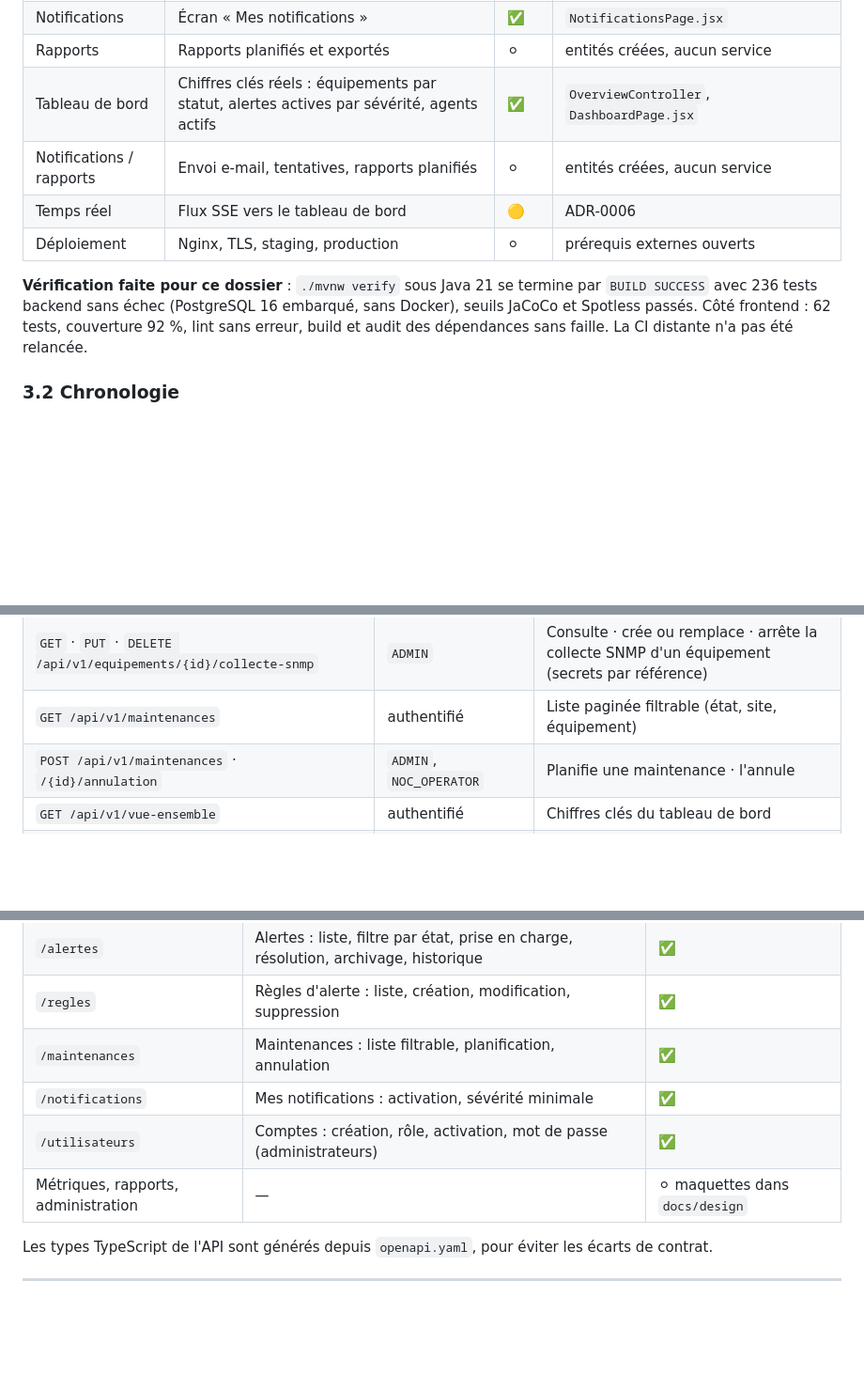
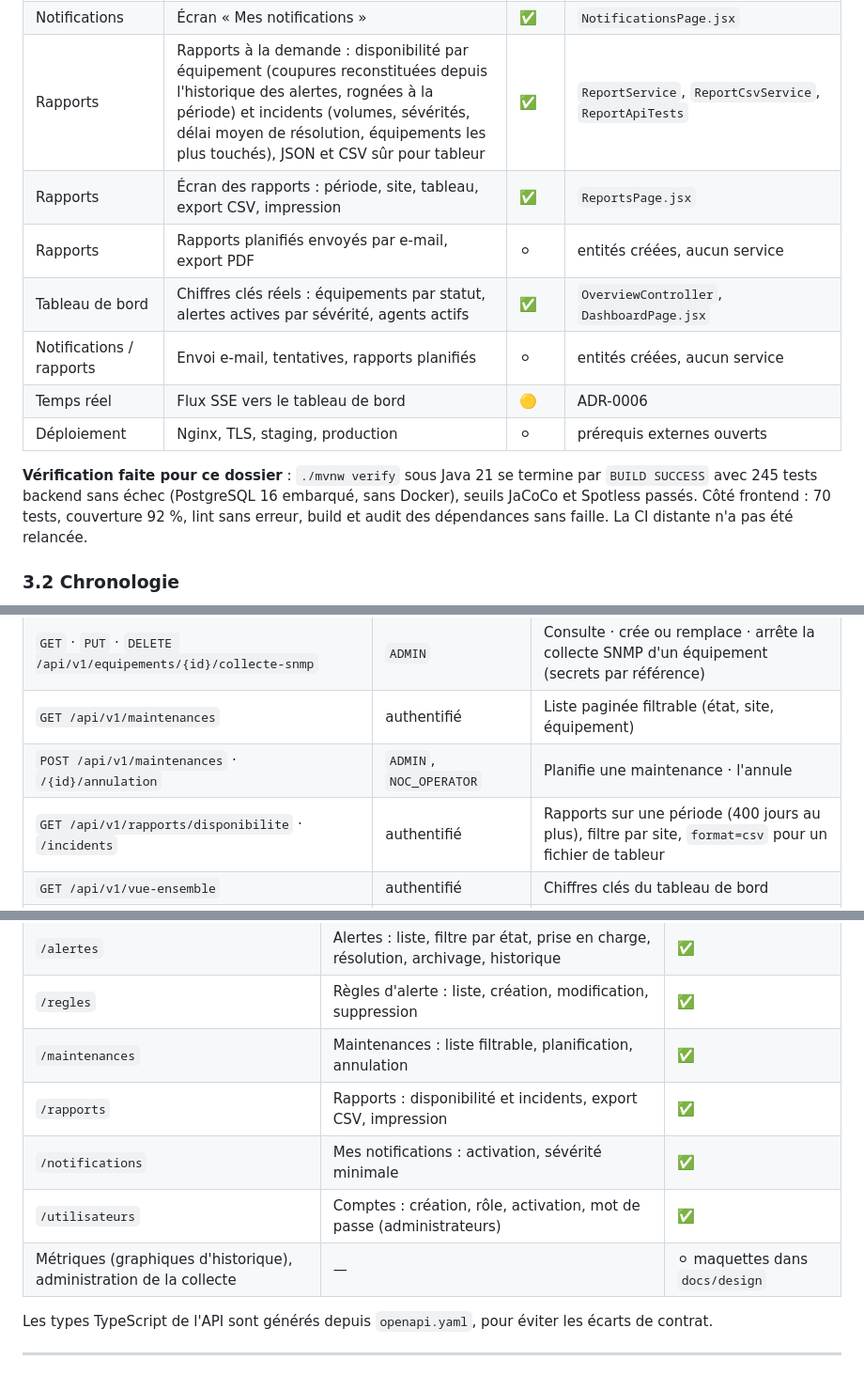
Before and after one commit to boubacarsidibe/Trans-DIC1, a Markdown page: docs/ARCHITECTURE-COMPLETE.md, 3 parts joined by grey strips. Shown at 94% size. Rendered like a GitHub page; blank space fills up the shorter version.

Commit message:
docs: décrire les rapports

```diff
--- a/docs/ARCHITECTURE-COMPLETE.md
+++ b/docs/ARCHITECTURE-COMPLETE.md
@@ -116,13 +116,15 @@ Source : historique git (`develop`, 41 commits d'avance sur `main`), code et doc
 | Utilisateurs | Écran d'administration des comptes (réservé aux administrateurs) | ✅ | `UsersPage.jsx` |
 | Notifications | E-mails à l'ouverture et à la résolution d'une alerte : événement, file en base, envoi différé, reprises bornées, préférences par utilisateur, aucun envoi pendant une maintenance | ✅ | `NotificationQueueService`, `NotificationDispatchService`, `NotificationTests` (serveur SMTP réel en mémoire) |
 | Notifications | Écran « Mes notifications » | ✅ | `NotificationsPage.jsx` |
-| Rapports | Rapports planifiés et exportés | ⚪ | entités créées, aucun service |
+| Rapports | Rapports à la demande : disponibilité par équipement (coupures reconstituées depuis l'historique des alertes, rognées à la période) et incidents (volumes, sévérités, délai moyen de résolution, équipements les plus touchés), JSON et CSV sûr pour tableur | ✅ | `ReportService`, `ReportCsvService`, `ReportApiTests` |
+| Rapports | Écran des rapports : période, site, tableau, export CSV, impression | ✅ | `ReportsPage.jsx` |
+| Rapports | Rapports planifiés envoyés par e-mail, export PDF | ⚪ | entités créées, aucun service |
 | Tableau de bord | Chiffres clés réels : équipements par statut, alertes actives par sévérité, agents actifs | ✅ | `OverviewController`, `DashboardPage.jsx` |
 | Notifications / rapports | Envoi e-mail, tentatives, rapports planifiés | ⚪ | entités créées, aucun service |
 | Temps réel | Flux SSE vers le tableau de bord | 🟡 | ADR-0006 |
 | Déploiement | Nginx, TLS, staging, production | ⚪ | prérequis externes ouverts |
 
-**Vérification faite pour ce dossier** : `./mvnw verify` sous Java 21 se termine par `BUILD SUCCESS` avec 236 tests backend sans échec (PostgreSQL 16 embarqué, sans Docker), seuils JaCoCo et Spotless passés. Côté frontend : 62 tests, couverture 92 %, lint sans erreur, build et audit des dépendances sans faille. La CI distante n'a pas été relancée.
+**Vérification faite pour ce dossier** : `./mvnw verify` sous Java 21 se termine par `BUILD SUCCESS` avec 245 tests backend sans échec (PostgreSQL 16 embarqué, sans Docker), seuils JaCoCo et Spotless passés. Côté frontend : 70 tests, couverture 92 %, lint sans erreur, build et audit des dépendances sans faille. La CI distante n'a pas été relancée.
 
 ### 3.2 Chronologie
 
@@ -274,6 +276,7 @@ flowchart TD
 | `GET` · `PUT` · `DELETE /api/v1/equipements/{id}/collecte-snmp` | `ADMIN` | Consulte · crée ou remplace · arrête la collecte SNMP d'un équipement (secrets par référence) |
 | `GET /api/v1/maintenances` | authentifié | Liste paginée filtrable (état, site, équipement) |
 | `POST /api/v1/maintenances` · `/{id}/annulation` | `ADMIN`, `NOC_OPERATOR` | Planifie une maintenance · l'annule |
+| `GET /api/v1/rapports/disponibilite` · `/incidents` | authentifié | Rapports sur une période (400 jours au plus), filtre par site, `format=csv` pour un fichier de tableur |
 | `GET /api/v1/vue-ensemble` | authentifié | Chiffres clés du tableau de bord |
 | `GET` · `PUT /api/v1/mes-preferences` | authentifié | Préférences de notification de l'utilisateur connecté (inactives par défaut) |
 | `GET /api/v1/sites` · `/{id}` | authentifié | Liste paginée (filtre par statut) · détail avec nombre d'équipements |
@@ -508,9 +511,10 @@ Sévérité indépendante de l'état : `INFO`, `WARNING`, `CRITICAL`. Le code de
 | `/alertes` | Alertes : liste, filtre par état, prise en charge, résolution, archivage, historique | ✅ |
 | `/regles` | Règles d'alerte : liste, création, modification, suppression | ✅ |
 | `/maintenances` | Maintenances : liste filtrable, planification, annulation | ✅ |
+| `/rapports` | Rapports : disponibilité et incidents, export CSV, impression | ✅ |
 | `/notifications` | Mes notifications : activation, sévérité minimale | ✅ |
 | `/utilisateurs` | Comptes : création, rôle, activation, mot de passe (administrateurs) | ✅ |
-| Métriques, rapports, administration | — | ⚪ maquettes dans `docs/design` |
+| Métriques (graphiques d'historique), administration de la collecte | — | ⚪ maquettes dans `docs/design` |
 
 Les types TypeScript de l'API sont générés depuis `openapi.yaml`, pour éviter les écarts de contrat.
 
```
Also changed, not shown: CHANGELOG.md (+1 -0 lines).
